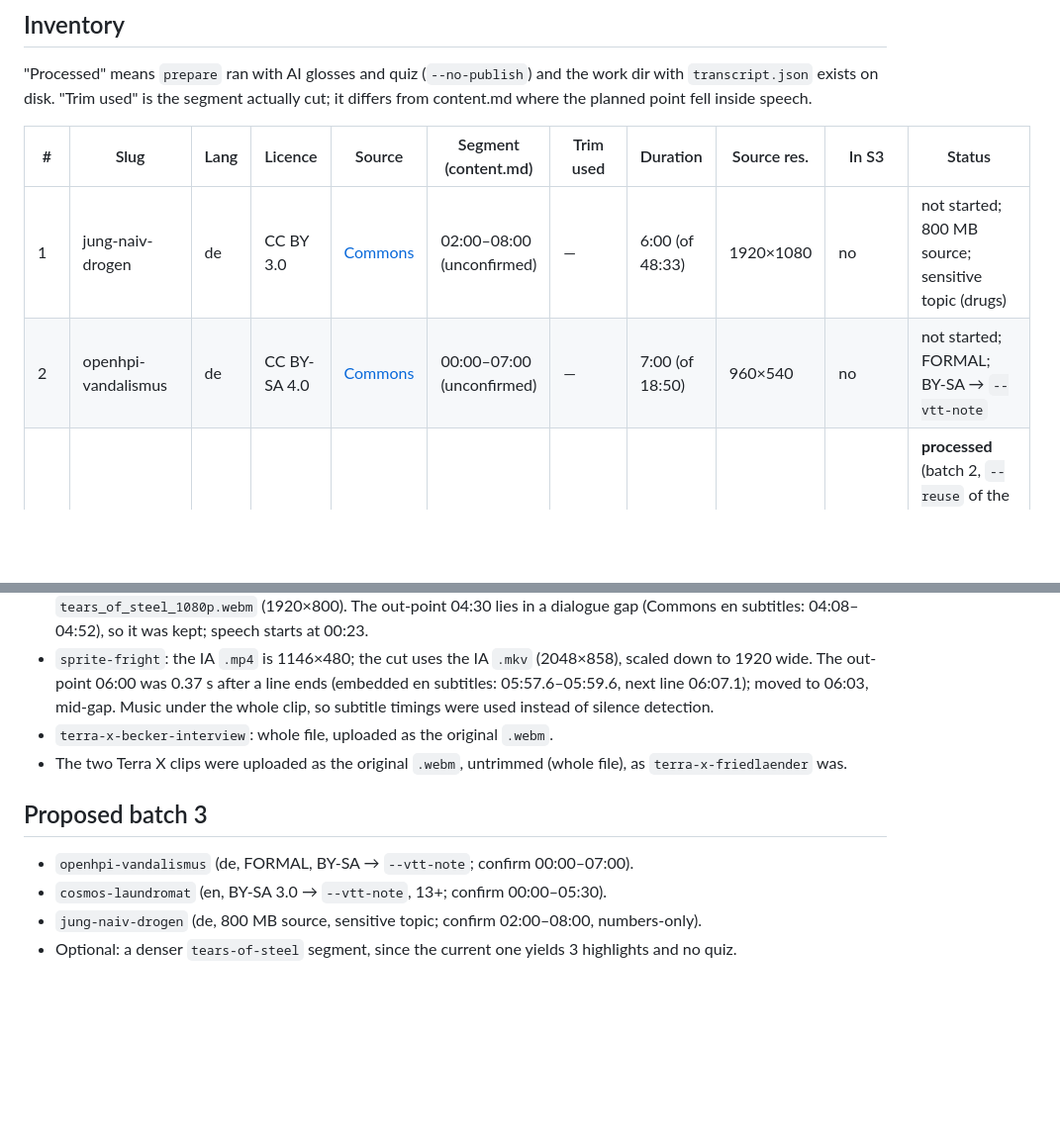
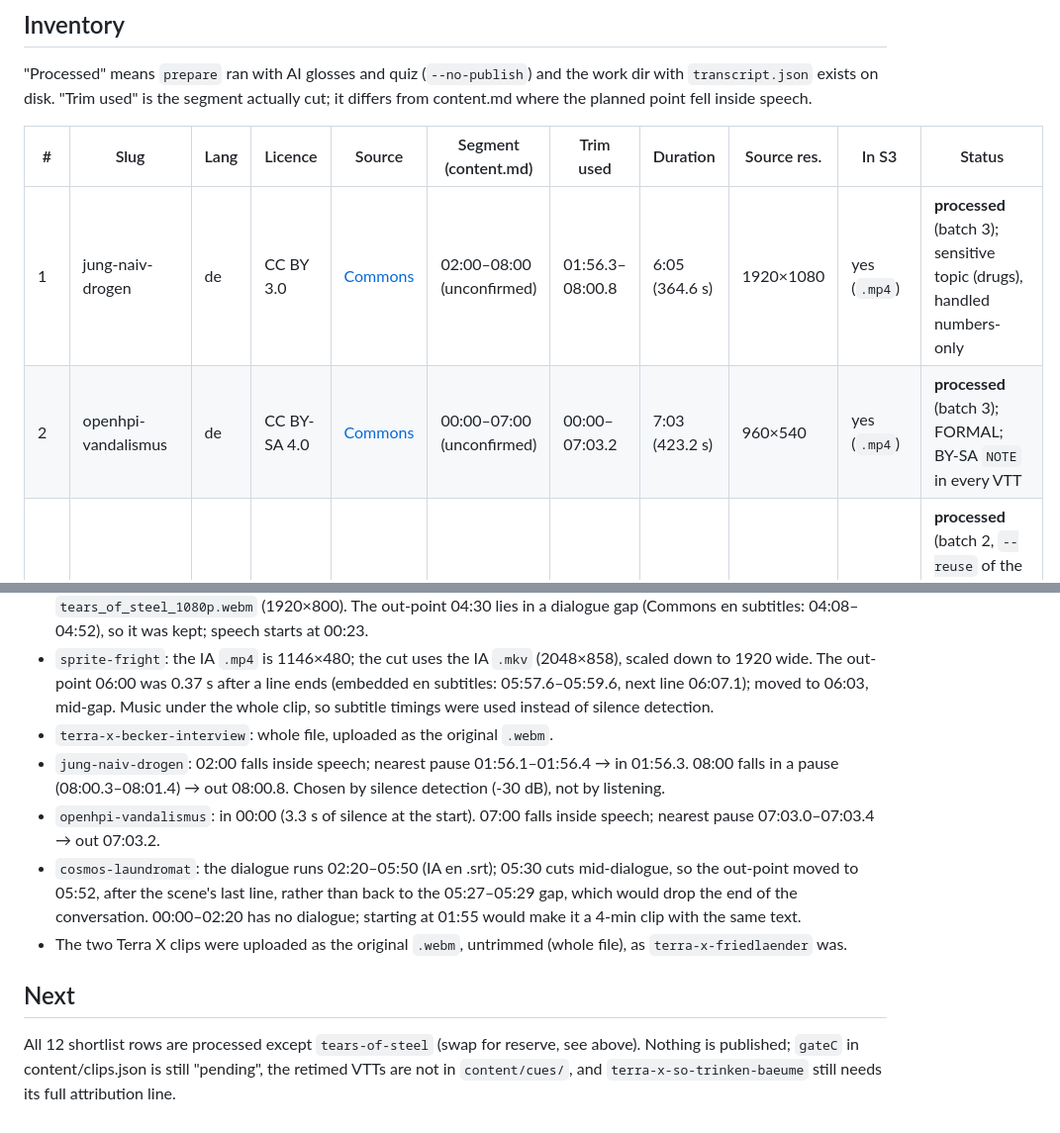
Before and after one commit to moiz-lakkadkutta/lingo, a Markdown page: docs/content-status.md, 2 parts joined by grey strips. Shown at 99% size. Drawn GitHub-style; blank space fills up the shorter version.

```diff
--- a/docs/content-status.md
+++ b/docs/content-status.md
@@ -13,8 +13,8 @@ Last updated: 2026-10-10 (batch 2).
 
 | # | Slug | Lang | Licence | Source | Segment (content.md) | Trim used | Duration | Source res. | In S3 | Status |
 |---|---|---|---|---|---|---|---|---|---|---|
-| 1 | jung-naiv-drogen | de | CC BY 3.0 | [Commons](https://commons.wikimedia.org/wiki/File:Drogen_-_Jung_&_Naiv_Folge_81_-_YouTube.webm) | 02:00–08:00 (unconfirmed) | — | 6:00 (of 48:33) | 1920×1080 | no | not started; 800 MB source; sensitive topic (drugs) |
-| 2 | openhpi-vandalismus | de | CC BY-SA 4.0 | [Commons](https://commons.wikimedia.org/wiki/File:2019-11-13_Gespräch_zu_Vandalismus_–_Trolle,_Hass_und_Fake-News_–_Wie_können_wir_das_Internet_retten%3F_(openHPI).webm) | 00:00–07:00 (unconfirmed) | — | 7:00 (of 18:50) | 960×540 | no | not started; FORMAL; BY-SA → `--vtt-note` |
+| 1 | jung-naiv-drogen | de | CC BY 3.0 | [Commons](https://commons.wikimedia.org/wiki/File:Drogen_-_Jung_&_Naiv_Folge_81_-_YouTube.webm) | 02:00–08:00 (unconfirmed) | 01:56.3–08:00.8 | 6:05 (364.6 s) | 1920×1080 | yes (`.mp4`) | **processed** (batch 3); sensitive topic (drugs), handled numbers-only |
+| 2 | openhpi-vandalismus | de | CC BY-SA 4.0 | [Commons](https://commons.wikimedia.org/wiki/File:2019-11-13_Gespräch_zu_Vandalismus_–_Trolle,_Hass_und_Fake-News_–_Wie_können_wir_das_Internet_retten%3F_(openHPI).webm) | 00:00–07:00 (unconfirmed) | 00:00–07:03.2 | 7:03 (423.2 s) | 960×540 | yes (`.mp4`) | **processed** (batch 3); FORMAL; BY-SA `NOTE` in every VTT |
 | 3 | terra-x-friedlaender | de | CC BY 4.0 | [Commons](https://commons.wikimedia.org/wiki/File:Interview_mit_Holocaust-Überlebender_Margot_Friedländer.webm) | 00:00–03:46 | whole file | 3:46 (226.3 s) | 1920×1080 | yes (`.webm`) | **processed** (batch 2, `--reuse` of the orchestrator's re-prepared mezzanine + transcript; no new Transcribe) |
 | 4 | terra-x-klimafaktoren | de | CC BY 4.0 | [Commons](https://commons.wikimedia.org/wiki/File:Die_wichtigsten_Klimafaktoren_(ZDF,_Terra_X)_720p_50FPS.webm) | 00:00–07:14 | whole file | 7:15 (434.8 s) | 1280×720 | yes (`.webm`) | **processed** (batch 1) |
 | 5 | terra-x-becker-interview | de | CC BY-SA 4.0 | [Commons](https://commons.wikimedia.org/wiki/File:Interview_mit_dem_Virologen_Prof._Stephan_Becker_zur_Corona-Pandemie.webm) | 00:00–04:49 | whole file | 4:49 (289.2 s) | 1280×768 (SAR 273:256) | yes (`.webm`) | **processed** (batch 2); BY-SA `NOTE` in every VTT |
@@ -115,11 +153,16 @@ Step timings (seconds; first run = media + Transcribe, `--cues` run = the rest;
   0.37 s after a line ends (embedded en subtitles: 05:57.6–05:59.6, next line 06:07.1); moved to 06:03, mid-gap. Music under the whole
   clip, so subtitle timings were used instead of silence detection.
 - `terra-x-becker-interview`: whole file, uploaded as the original `.webm`.
+- `jung-naiv-drogen`: 02:00 falls inside speech; nearest pause 01:56.1–01:56.4 → in 01:56.3. 08:00 falls in a pause
+  (08:00.3–08:01.4) → out 08:00.8. Chosen by silence detection (-30 dB), not by listening.
+- `openhpi-vandalismus`: in 00:00 (3.3 s of silence at the start). 07:00 falls inside speech; nearest pause 07:03.0–07:03.4 → out 07:03.2.
+- `cosmos-laundromat`: the dialogue runs 02:20–05:50 (IA en .srt); 05:30 cuts mid-dialogue, so the out-point moved to 05:52, after the
+  scene's last line, rather than back to the 05:27–05:29 gap, which would drop the end of the conversation. 00:00–02:20 has no dialogue;
+  starting at 01:55 would make it a 4-min clip with the same text.
 - The two Terra X clips were uploaded as the original `.webm`, untrimmed (whole file), as `terra-x-friedlaender` was.
 
-## Proposed batch 3
+## Next
 
-- `openhpi-vandalismus` (de, FORMAL, BY-SA → `--vtt-note`; confirm 00:00–07:00).
-- `cosmos-laundromat` (en, BY-SA 3.0 → `--vtt-note`, 13+; confirm 00:00–05:30).
-- `jung-naiv-drogen` (de, 800 MB source, sensitive topic; confirm 02:00–08:00, numbers-only).
-- Optional: a denser `tears-of-steel` segment, since the current one yields 3 highlights and no quiz.
+All 12 shortlist rows are processed except `tears-of-steel` (swap for reserve, see above). Nothing is published; `gateC` in
+content/clips.json is still "pending", the retimed VTTs are not in `content/cues/`, and `terra-x-so-trinken-baeume` still needs its full
+attribution line.
```
Also changed, not shown: other parts of docs/content-status.md (+41 -3 lines).
